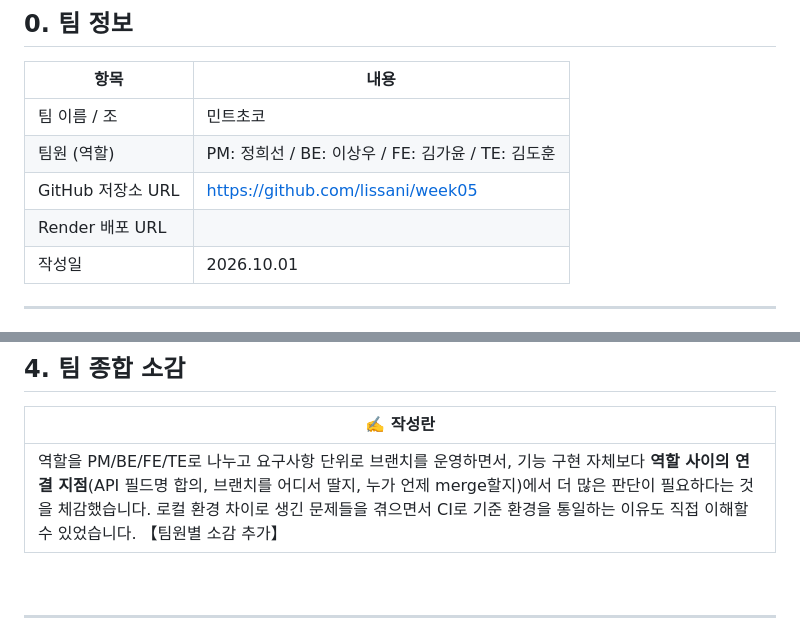
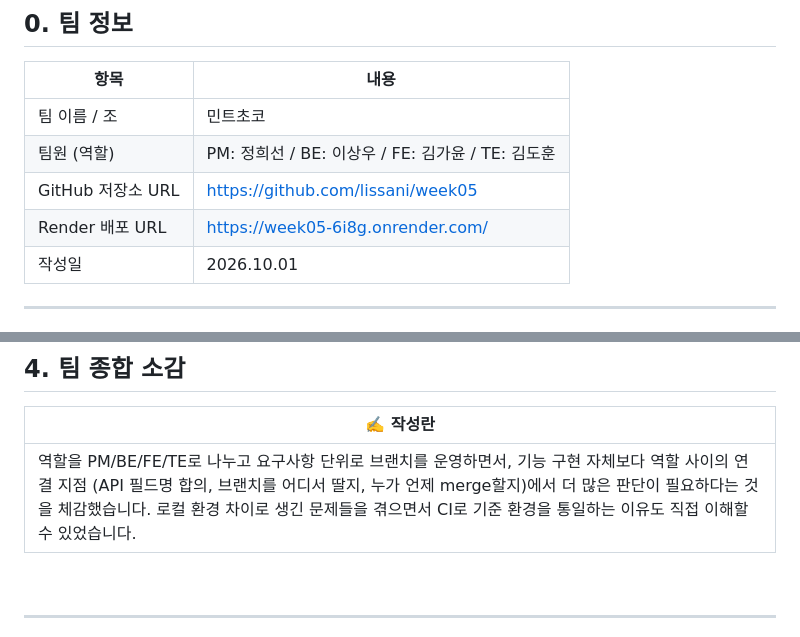
Before and after one commit to lissani/week05, a Markdown page: docs/wrapup_checklist.md, 2 parts joined by grey strips. GitHub-like rendering.

```diff
--- a/docs/wrapup_checklist.md
+++ b/docs/wrapup_checklist.md
@@ -13,7 +13,7 @@
 | 팀 이름 / 조 | 민트초코 |
 | 팀원 (역할) | PM: 정희선 / BE: 이상우 / FE: 김가윤 / TE: 김도훈 |
 | GitHub 저장소 URL | https://github.com/lissani/week05 |
-| Render 배포 URL |  |
+| Render 배포 URL | https://week05-6i8g.onrender.com/ |
 | 작성일 | 2026.10.01 |
 
 ---
@@ -152,7 +152,7 @@
 
 | ✍️ 작성란 |
 |-----------|
-| 역할을 PM/BE/FE/TE로 나누고 요구사항 단위로 브랜치를 운영하면서, 기능 구현 자체보다 **역할 사이의 연결 지점**(API 필드명 합의, 브랜치를 어디서 딸지, 누가 언제 merge할지)에서 더 많은 판단이 필요하다는 것을 체감했습니다. 로컬 환경 차이로 생긴 문제들을 겪으면서 CI로 기준 환경을 통일하는 이유도 직접 이해할 수 있었습니다. 【팀원별 소감 추가】 |
+| 역할을 PM/BE/FE/TE로 나누고 요구사항 단위로 브랜치를 운영하면서, 기능 구현 자체보다 역할 사이의 연결 지점 (API 필드명 합의, 브랜치를 어디서 딸지, 누가 언제 merge할지)에서 더 많은 판단이 필요하다는 것을 체감했습니다. 로컬 환경 차이로 생긴 문제들을 겪으면서 CI로 기준 환경을 통일하는 이유도 직접 이해할 수 있었습니다. |
 <br>
 
 ---
```
